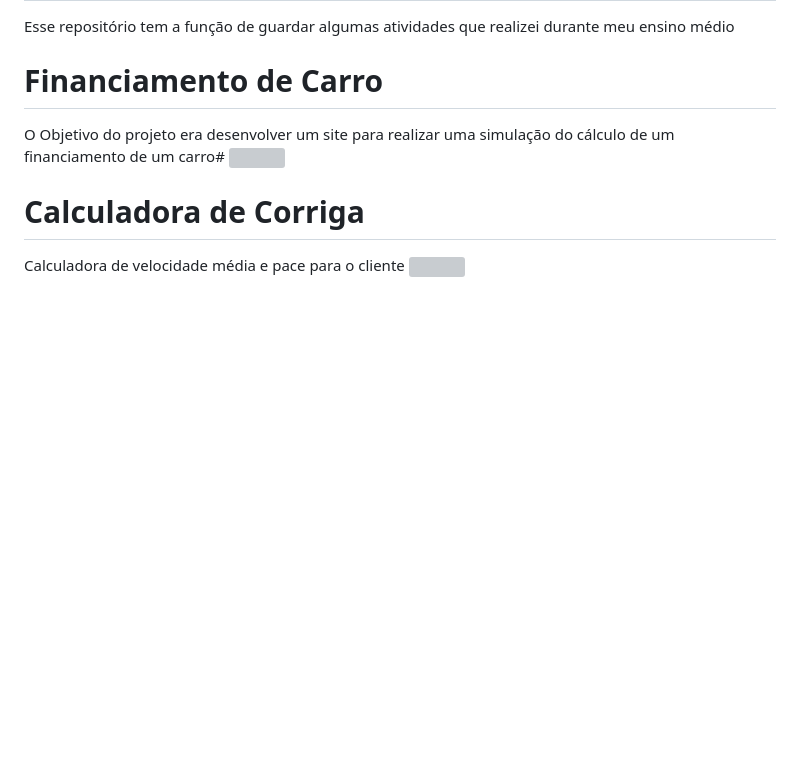
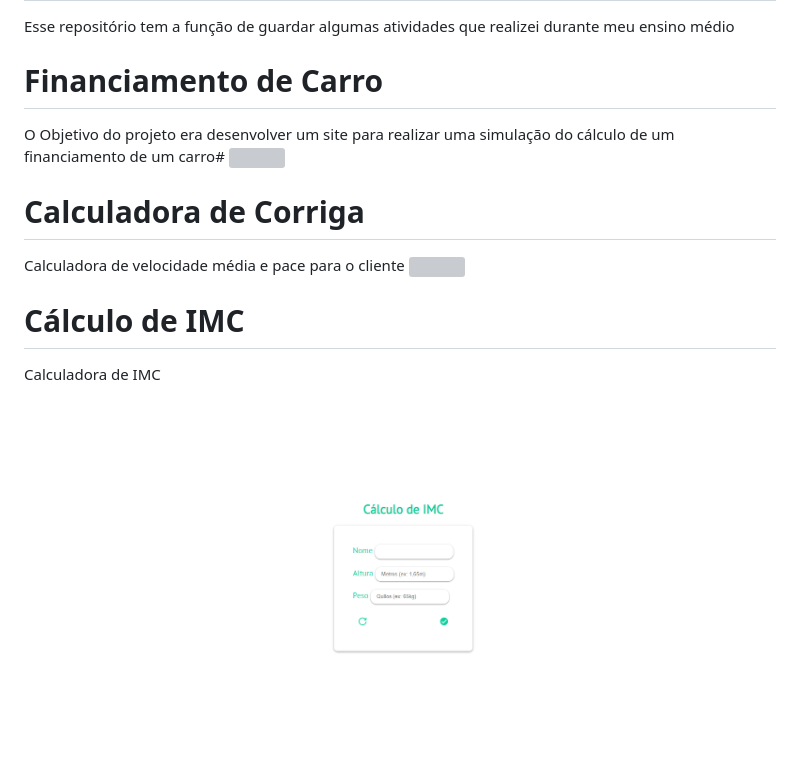
Before and after one commit to Guilherme-Brito-DAC/Atividades-escolares, a Markdown page: README.md, the part around the change. GitHub-like rendering; pictures changed too: Imgs/IMC.png (added); blank space fills up the shorter version; grey boxes are pictures that could not be loaded.

```diff
--- a/README.md
+++ b/README.md
@@ -10,3 +10,7 @@ O Objetivo do projeto era desenvolver um site para realizar uma simulação do c
 # Calculadora de Corriga
 Calculadora de velocidade média e pace para o cliente
 <img src="Imgs/Calculadora.png" />
+
+# Cálculo de IMC
+Calculadora de IMC
+<img src="Imgs/IMC.png" />
```
Also changed, not shown: 3 other files.
